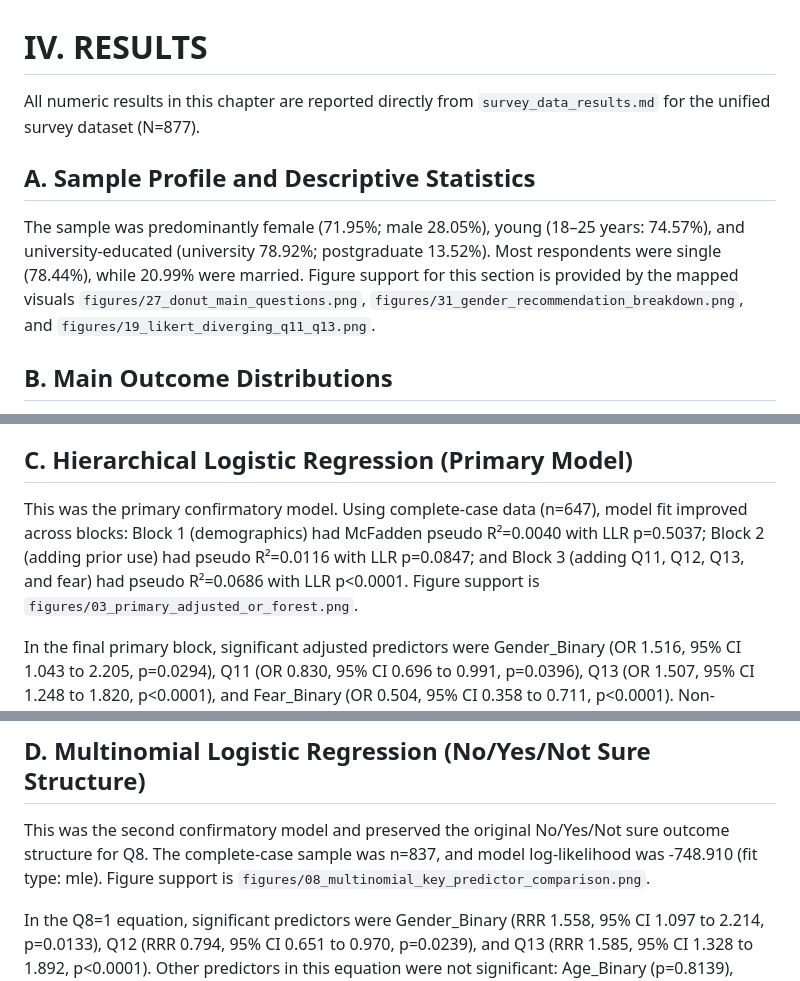
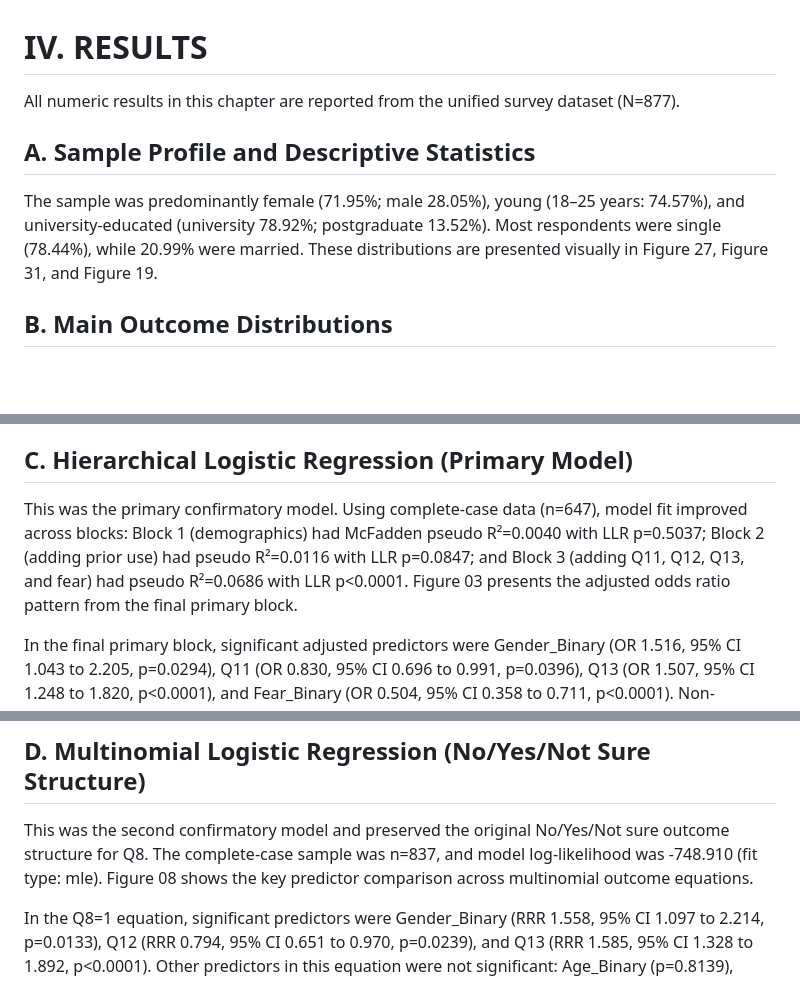
Before and after one commit to AQSAMA/2gr, a Markdown page: content/04_key_findings.md, 3 parts joined by grey strips. GitHub-like rendering; blank space fills up the shorter version.

Commit message:
Refine manuscript-style wording and finalize chapter compliance
Agent-Logs-Url: https://github.com/AQSAMA/2gr/sessions/4ea06d1e-7070-471e-a0bb-fb876a2c087d

Co-authored-by: AQSAMA <90539519+AQSAMA@users.noreply.github.com>

```diff
--- a/content/04_key_findings.md
+++ b/content/04_key_findings.md
@@ -1,10 +1,10 @@
 # IV. RESULTS
 
-All numeric results in this chapter are reported directly from `survey_data_results.md` for the unified survey dataset (N=877).
+All numeric results in this chapter are reported from the unified survey dataset (N=877).
 
 ## A. Sample Profile and Descriptive Statistics
 
-The sample was predominantly female (71.95%; male 28.05%), young (18–25 years: 74.57%), and university-educated (university 78.92%; postgraduate 13.52%). Most respondents were single (78.44%), while 20.99% were married. Figure support for this section is provided by the mapped visuals `figures/27_donut_main_questions.png`, `figures/31_gender_recommendation_breakdown.png`, and `figures/19_likert_diverging_q11_q13.png`.
+The sample was predominantly female (71.95%; male 28.05%), young (18–25 years: 74.57%), and university-educated (university 78.92%; postgraduate 13.52%). Most respondents were single (78.44%), while 20.99% were married. These distributions are presented visually in Figure 27, Figure 31, and Figure 19.
 
 ## B. Main Outcome Distributions
 
@@ -14,7 +14,7 @@ Belief distributions also showed concern-oriented patterns. For Q11 (doctors pre
 
 ## C. Hierarchical Logistic Regression (Primary Model)
 
-This was the primary confirmatory model. Using complete-case data (n=647), model fit improved across blocks: Block 1 (demographics) had McFadden pseudo R²=0.0040 with LLR p=0.5037; Block 2 (adding prior use) had pseudo R²=0.0116 with LLR p=0.0847; and Block 3 (adding Q11, Q12, Q13, and fear) had pseudo R²=0.0686 with LLR p<0.0001. Figure support is `figures/03_primary_adjusted_or_forest.png`.
+This was the primary confirmatory model. Using complete-case data (n=647), model fit improved across blocks: Block 1 (demographics) had McFadden pseudo R²=0.0040 with LLR p=0.5037; Block 2 (adding prior use) had pseudo R²=0.0116 with LLR p=0.0847; and Block 3 (adding Q11, Q12, Q13, and fear) had pseudo R²=0.0686 with LLR p<0.0001. Figure 03 presents the adjusted odds ratio pattern from the final primary block.
 
 In the final primary block, significant adjusted predictors were Gender_Binary (OR 1.516, 95% CI 1.043 to 2.205, p=0.0294), Q11 (OR 0.830, 95% CI 0.696 to 0.991, p=0.0396), Q13 (OR 1.507, 95% CI 1.248 to 1.820, p<0.0001), and Fear_Binary (OR 0.504, 95% CI 0.358 to 0.711, p<0.0001). Non-significant predictors in the same block were Age_Binary (OR 0.961, p=0.8752), Edu_Binary (OR 1.381, p=0.3005), Married_Binary (OR 1.075, p=0.7904), PriorUse_Binary (OR 1.342, p=0.2645), and Q12 (OR 0.869, p=0.2008). The intercept was not significant (OR 1.128, 95% CI 0.298 to 4.273, p=0.8597).
 
@@ -22,7 +22,7 @@ A confirmatory sensitivity model that added Q6 and Q7 used n=406 and showed McFa
 
 ## D. Multinomial Logistic Regression (No/Yes/Not Sure Structure)
 
-This was the second confirmatory model and preserved the original No/Yes/Not sure outcome structure for Q8. The complete-case sample was n=837, and model log-likelihood was -748.910 (fit type: mle). Figure support is `figures/08_multinomial_key_predictor_comparison.png`.
+This was the second confirmatory model and preserved the original No/Yes/Not sure outcome structure for Q8. The complete-case sample was n=837, and model log-likelihood was -748.910 (fit type: mle). Figure 08 shows the key predictor comparison across multinomial outcome equations.
 
 In the Q8=1 equation, significant predictors were Gender_Binary (RRR 1.558, 95% CI 1.097 to 2.214, p=0.0133), Q12 (RRR 0.794, 95% CI 0.651 to 0.970, p=0.0239), and Q13 (RRR 1.585, 95% CI 1.328 to 1.892, p<0.0001). Other predictors in this equation were not significant: Age_Binary (p=0.8139), Edu_Binary (p=0.5797), Married_Binary (p=0.8903), PriorUse_Binary (p=0.1763), Q11 (p=0.1028), and the constant (p=0.9189).
 
```
Also changed, not shown: other parts of content/04_key_findings.md (+1 -1 lines), content/03_methodology.md (+1 -1 lines).
